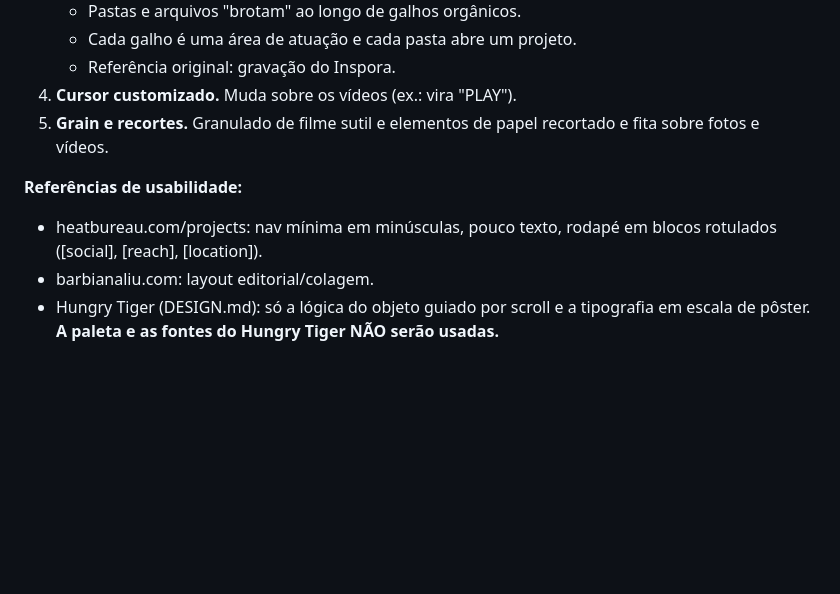
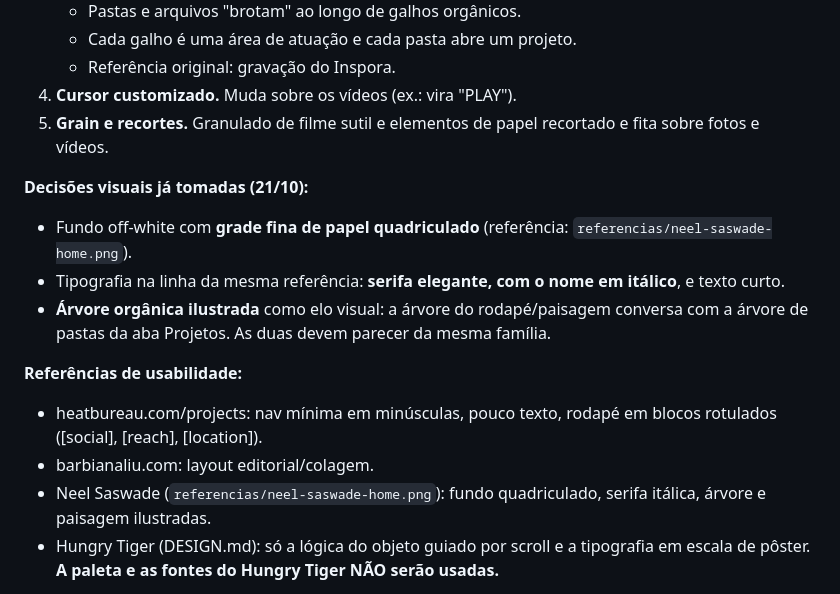
Before and after one commit to Mirella-rec/portfolio, a Markdown page: CLAUDE.md, the part around the change. Rendered like a GitHub page; blank space fills up the shorter version.

Commit message:
2026-10-21 — registra decisões visuais: fundo quadriculado, serifa itálica, árvore
Co-Authored-By: Claude Opus 5.5 <noreply@anthropic.com>
Claude-Session: https://claude.ai/code/session_01H5q2MxmLW2frnzEGsPa1TP

```diff
--- a/CLAUDE.md
+++ b/CLAUDE.md
@@ -42,9 +42,16 @@ Não é caótico: é colagem com curadoria.
 4. **Cursor customizado.** Muda sobre os vídeos (ex.: vira "PLAY").
 5. **Grain e recortes.** Granulado de filme sutil e elementos de papel recortado e fita sobre fotos e vídeos.
 
+**Decisões visuais já tomadas (21/10):**
+- Fundo off-white com **grade fina de papel quadriculado** (referência: `referencias/neel-saswade-home.png`).
+- Tipografia na linha da mesma referência: **serifa elegante, com o nome em itálico**, e texto curto.
+- **Árvore orgânica ilustrada** como elo visual: a árvore do rodapé/paisagem conversa com a árvore de pastas da aba Projetos.
+  As duas devem parecer da mesma família.
+
 **Referências de usabilidade:**
 - heatbureau.com/projects: nav mínima em minúsculas, pouco texto, rodapé em blocos rotulados ([social], [reach], [location]).
 - barbianaliu.com: layout editorial/colagem.
+- Neel Saswade (`referencias/neel-saswade-home.png`): fundo quadriculado, serifa itálica, árvore e paisagem ilustradas.
 - Hungry Tiger (DESIGN.md): só a lógica do objeto guiado por scroll e a tipografia em escala de pôster. **A paleta e as fontes do Hungry Tiger NÃO serão usadas.**
 
 **Identidade visual:** a Mirella não tem marca pessoal ainda.
```
